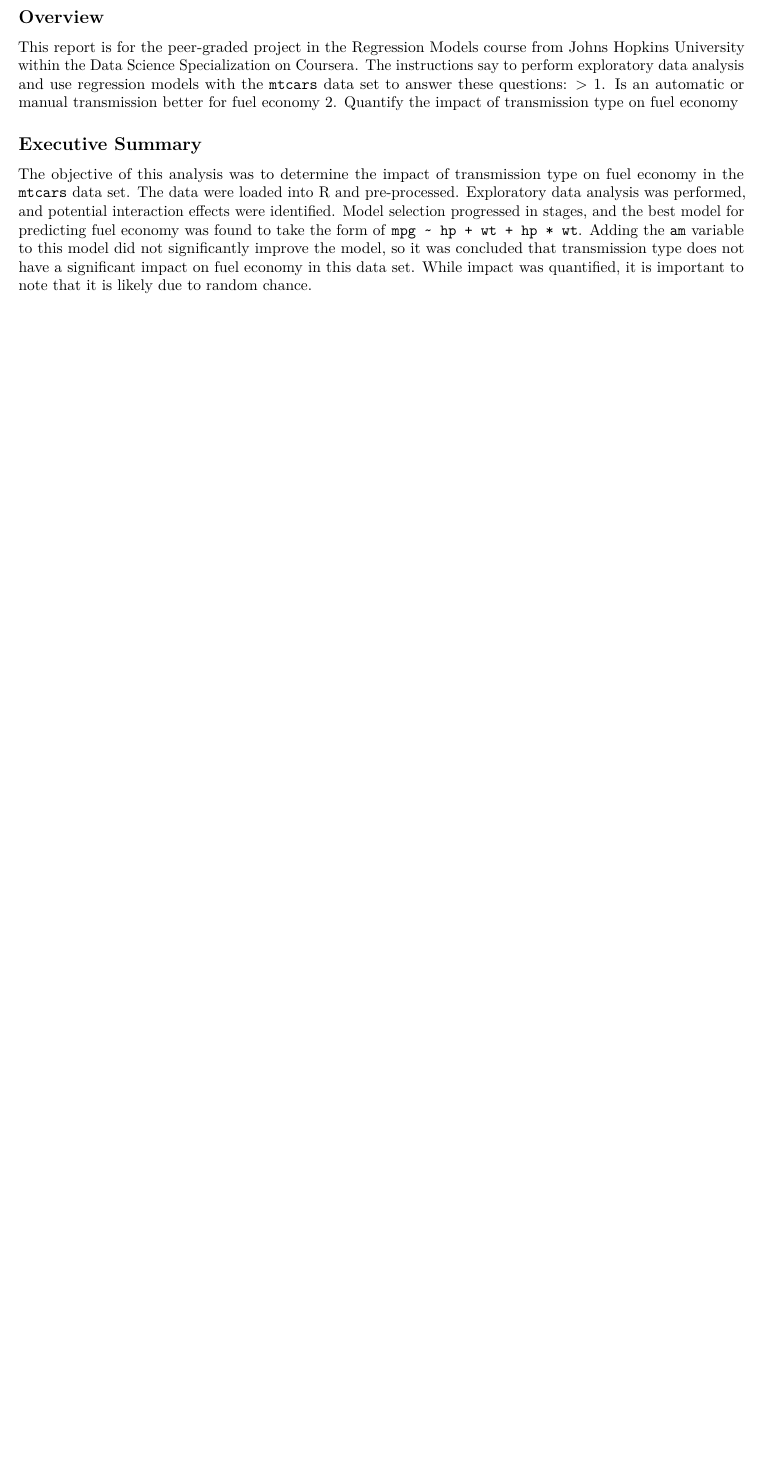
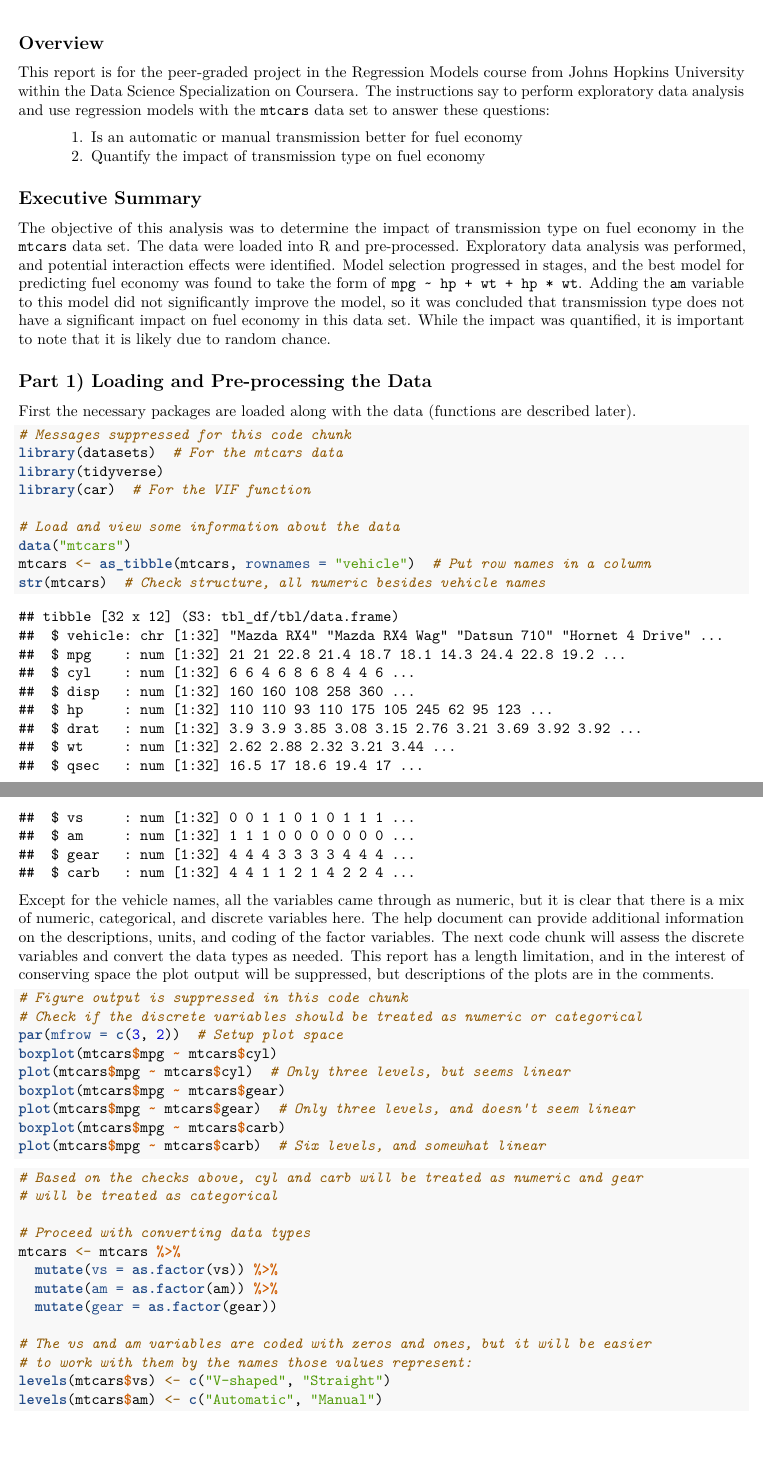
Before and after one commit to jtzingsheim1/mtcars-Fuel-Economy, an R Markdown document (C7_Project1.Rmd): part of the page before the commit and two parts of pages 1 and 2 of 2 after it, the two joined at a grey line, cut so that both start at the same text, the shorter picture padded with empty space. Rendered offline with R 4.5, knitr and Pandoc, then LaTeX, with nearby package versions.

Commit message:
Worked on part 1, loading and preprocessing the data

````diff
--- a/C7_Project1.Rmd
+++ b/C7_Project1.Rmd
@@ -33,5 +33,60 @@ interaction effects were identified. Model selection progressed in stages, and
 the best model for predicting fuel economy was found to take the form of
 `mpg ~ hp + wt + hp * wt`. Adding the `am` variable to this model did not
 significantly improve the model, so it was concluded that transmission type does
-not have a significant impact on fuel economy in this data set. While impact was
-quantified, it is important to note that it is likely due to random chance.
+not have a significant impact on fuel economy in this data set. While the impact
+was quantified, it is important to note that it is likely due to random chance.
+
+
+## Part 1) Loading and Pre-processing the Data
+
+First the necessary packages are loaded along with the data (functions are
+described later).
+
+```{r loading, message = FALSE}
+
+# Messages suppressed for this code chunk
+library(datasets)  # For the mtcars data
+library(tidyverse)
+library(car)  # For the VIF function
+
+# Load and view some information about the data
+data("mtcars")
+mtcars <- as_tibble(mtcars, rownames = "vehicle")  # Put row names in a column
+str(mtcars)  # Check structure, all numeric besides vehicle names
+
+```
+
+Except for the vehicle names, all the variables came through as numeric, but it
+is clear that there is a mix of numeric, categorical, and discrete variables
+here. The help document can provide additional information on the descriptions,
+units, and coding of the factor variables. The next code chunk will assess the
+discrete variables and convert the data types as needed. This report has a
+length limitation, and in the interest of conserving space the plot output will
+be suppressed, but descriptions of the plots are in the comments.
+
+```{r preprocessing, fig.show = "hide"}
+
+# Figure output is suppressed in this code chunk
+# Check if the discrete variables should be treated as numeric or categorical
+par(mfrow = c(3, 2))  # Setup plot space
+boxplot(mtcars$mpg ~ mtcars$cyl)
+plot(mtcars$mpg ~ mtcars$cyl)  # Only three levels, but seems linear
+boxplot(mtcars$mpg ~ mtcars$gear)
+plot(mtcars$mpg ~ mtcars$gear)  # Only three levels, and doesn't seem linear
+boxplot(mtcars$mpg ~ mtcars$carb)
+plot(mtcars$mpg ~ mtcars$carb)  # Six levels, and somewhat linear
+# Based on the checks above, cyl and carb will be treated as numeric and gear
+# will be treated as categorical
+
+# Proceed with converting data types
+mtcars <- mtcars %>%
+  mutate(vs = as.factor(vs)) %>%
+  mutate(am = as.factor(am)) %>%
+  mutate(gear = as.factor(gear))
+
+# The vs and am variables are coded with zeros and ones, but it will be easier
+# to work with them by the names those values represent:
+levels(mtcars$vs) <- c("V-shaped", "Straight")
+levels(mtcars$am) <- c("Automatic", "Manual")
+
+```
````
Also changed, not shown: C7_Project1.Rmd (8 more changed lines).
